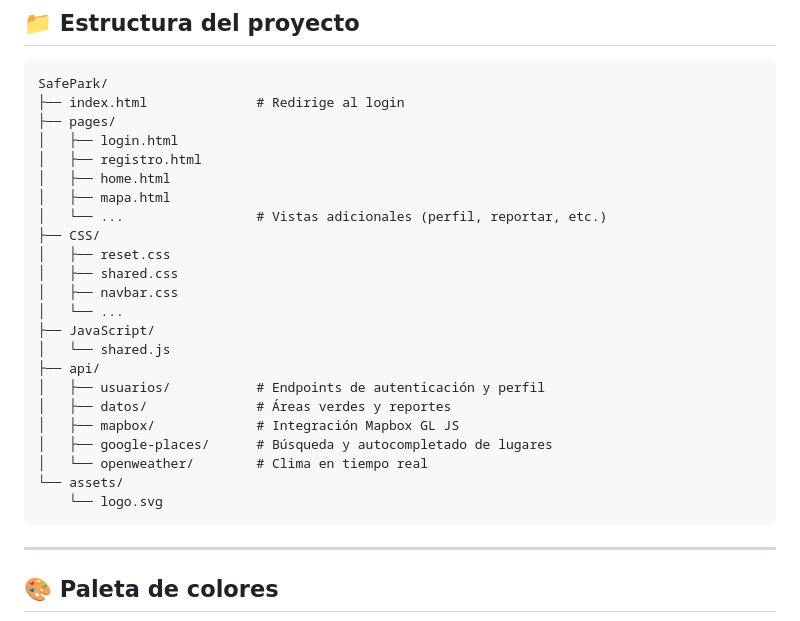
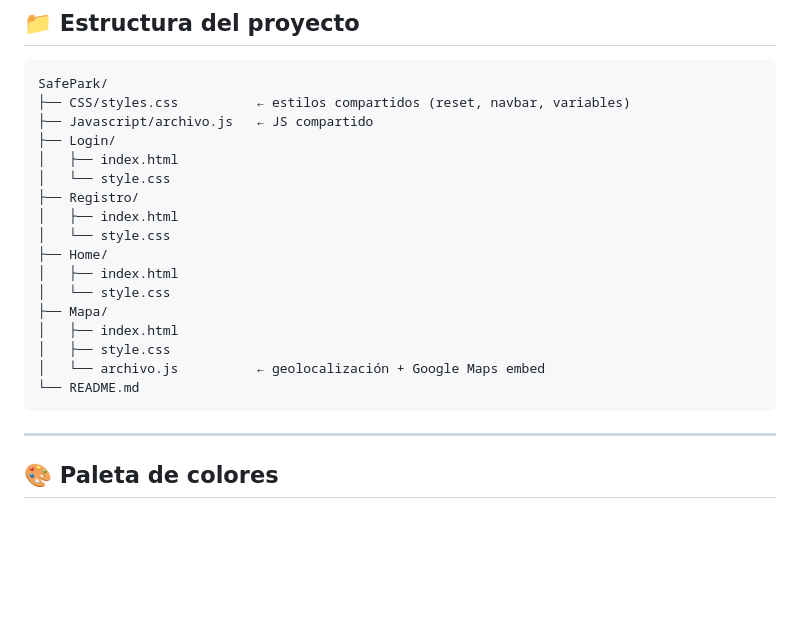
Before and after one commit to 3tted/SafePark, a Markdown page: README.md, the part around the change. Rendered like a GitHub page; blank space fills up the shorter version.

````diff
--- a/README.md
+++ b/README.md
@@ -75,28 +75,22 @@ Plataforma web para **descubrir y evaluar áreas verdes seguras** en Ciudad Juá
 
 ```
 SafePark/
-├── index.html              # Redirige al login
-├── pages/
-│   ├── login.html
-│   ├── registro.html
-│   ├── home.html
-│   ├── mapa.html
-│   └── ...                 # Vistas adicionales (perfil, reportar, etc.)
-├── CSS/
-│   ├── reset.css
-│   ├── shared.css
-│   ├── navbar.css
-│   └── ...
-├── JavaScript/
-│   └── shared.js
-├── api/
-│   ├── usuarios/           # Endpoints de autenticación y perfil
-│   ├── datos/              # Áreas verdes y reportes
-│   ├── mapbox/             # Integración Mapbox GL JS
-│   ├── google-places/      # Búsqueda y autocompletado de lugares
-│   └── openweather/        # Clima en tiempo real
-└── assets/
-    └── logo.svg
+├── CSS/styles.css          ← estilos compartidos (reset, navbar, variables)
+├── Javascript/archivo.js   ← JS compartido
+├── Login/
+│   ├── index.html
+│   └── style.css
+├── Registro/
+│   ├── index.html
+│   └── style.css
+├── Home/
+│   ├── index.html
+│   └── style.css
+├── Mapa/
+│   ├── index.html
+│   ├── style.css
+│   └── archivo.js          ← geolocalización + Google Maps embed
+└── README.md
 ```
 
 ---
````
